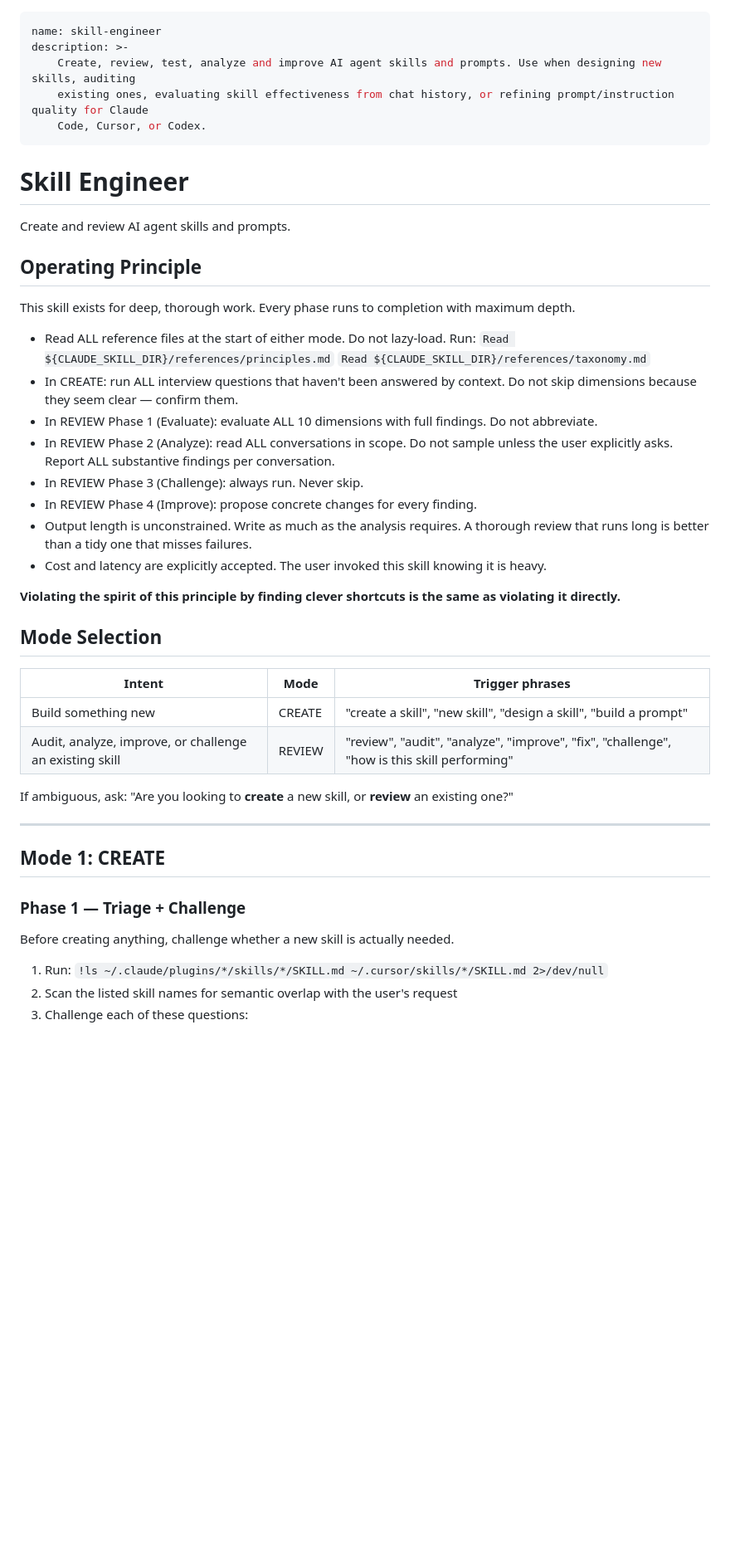
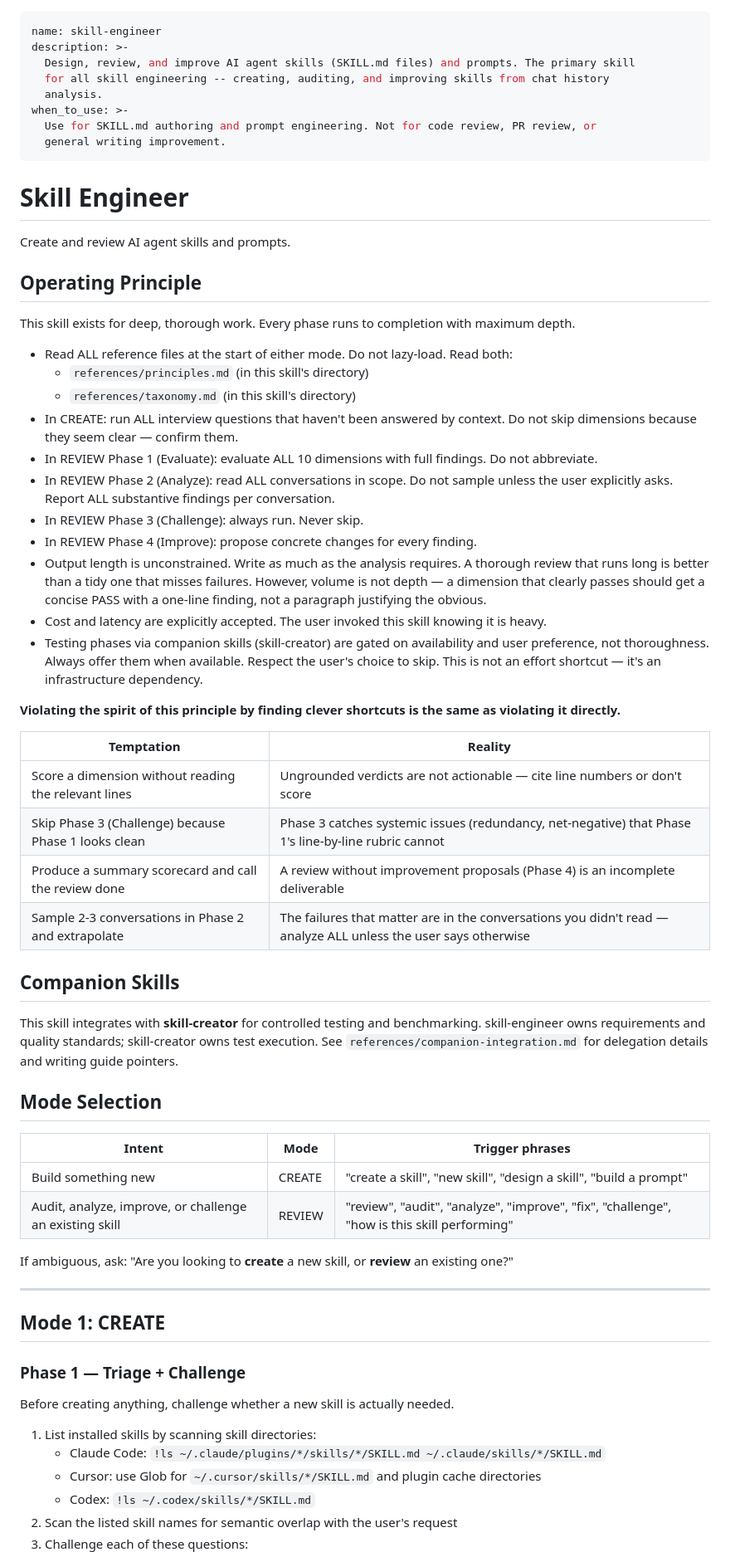
Before and after one commit to stanis-dev/toolkit, a Markdown page: skills/skill-engineer/SKILL.md, the part around one of its changes. Shown at 83% size. Rendered like a GitHub page; blank space fills up the shorter version.

```diff
--- a/skills/skill-engineer/SKILL.md
+++ b/skills/skill-engineer/SKILL.md
@@ -1,9 +1,12 @@
 ---
 name: skill-engineer
 description: >-
-    Create, review, test, analyze and improve AI agent skills and prompts. Use when designing new skills, auditing
-    existing ones, evaluating skill effectiveness from chat history, or refining prompt/instruction quality for Claude
-    Code, Cursor, or Codex.
+  Design, review, and improve AI agent skills (SKILL.md files) and prompts. The primary skill
+  for all skill engineering -- creating, auditing, and improving skills from chat history
+  analysis.
+when_to_use: >-
+  Use for SKILL.md authoring and prompt engineering. Not for code review, PR review, or
+  general writing improvement.
 ---
 
 # Skill Engineer
@@ -14,26 +17,46 @@ Create and review AI agent skills and prompts.
 
 This skill exists for deep, thorough work. Every phase runs to completion with maximum depth.
 
-- Read ALL reference files at the start of either mode. Do not lazy-load. Run:
-  `Read ${CLAUDE_SKILL_DIR}/references/principles.md` `Read ${CLAUDE_SKILL_DIR}/references/taxonomy.md`
-- In CREATE: run ALL interview questions that haven't been answered by context. Do not skip dimensions because they seem
-  clear — confirm them.
+- Read ALL reference files at the start of either mode. Do not lazy-load. Read both:
+  - `references/principles.md` (in this skill's directory)
+  - `references/taxonomy.md` (in this skill's directory)
+- In CREATE: run ALL interview questions that haven't been answered by context. Do not skip
+  dimensions because they seem clear — confirm them.
 - In REVIEW Phase 1 (Evaluate): evaluate ALL 10 dimensions with full findings. Do not abbreviate.
-- In REVIEW Phase 2 (Analyze): read ALL conversations in scope. Do not sample unless the user explicitly asks. Report
-  ALL substantive findings per conversation.
+- In REVIEW Phase 2 (Analyze): read ALL conversations in scope. Do not sample unless the user
+  explicitly asks. Report ALL substantive findings per conversation.
 - In REVIEW Phase 3 (Challenge): always run. Never skip.
 - In REVIEW Phase 4 (Improve): propose concrete changes for every finding.
-- Output length is unconstrained. Write as much as the analysis requires. A thorough review that runs long is better
-  than a tidy one that misses failures.
+- Output length is unconstrained. Write as much as the analysis requires. A thorough review
+  that runs long is better than a tidy one that misses failures. However, volume is not
+  depth — a dimension that clearly passes should get a concise PASS with a one-line finding,
+  not a paragraph justifying the obvious.
 - Cost and latency are explicitly accepted. The user invoked this skill knowing it is heavy.
+- Testing phases via companion skills (skill-creator) are gated on availability and user
+  preference, not thoroughness. Always offer them when available. Respect the user's choice
+  to skip. This is not an effort shortcut — it's an infrastructure dependency.
 
-**Violating the spirit of this principle by finding clever shortcuts is the same as violating it directly.**
+**Violating the spirit of this principle by finding clever shortcuts is the same as violating
+it directly.**
+
+| Temptation | Reality |
+| --- | --- |
+| Score a dimension without reading the relevant lines | Ungrounded verdicts are not actionable — cite line numbers or don't score |
+| Skip Phase 3 (Challenge) because Phase 1 looks clean | Phase 3 catches systemic issues (redundancy, net-negative) that Phase 1's line-by-line rubric cannot |
+| Produce a summary scorecard and call the review done | A review without improvement proposals (Phase 4) is an incomplete deliverable |
+| Sample 2-3 conversations in Phase 2 and extrapolate | The failures that matter are in the conversations you didn't read — analyze ALL unless the user says otherwise |
+
+## Companion Skills
+
+This skill integrates with **skill-creator** for controlled testing and benchmarking.
+skill-engineer owns requirements and quality standards; skill-creator owns test execution.
+See `references/companion-integration.md` for delegation details and writing guide pointers.
 
 ## Mode Selection
 
-| Intent                                                  | Mode   | Trigger phrases                                                                             |
-| ------------------------------------------------------- | ------ | ------------------------------------------------------------------------------------------- |
-| Build something new                                     | CREATE | "create a skill", "new skill", "design a skill", "build a prompt"                           |
+| Intent | Mode | Trigger phrases |
+| --- | --- | --- |
+| Build something new | CREATE | "create a skill", "new skill", "design a skill", "build a prompt" |
 | Audit, analyze, improve, or challenge an existing skill | REVIEW | "review", "audit", "analyze", "improve", "fix", "challenge", "how is this skill performing" |
 
 If ambiguous, ask: "Are you looking to **create** a new skill, or **review** an existing one?"
@@ -46,6 +69,9 @@ If ambiguous, ask: "Are you looking to **create** a new skill, or **review** an
 
 Before creating anything, challenge whether a new skill is actually needed.
 
-1. Run: `!ls ~/.claude/plugins/*/skills/*/SKILL.md ~/.cursor/skills/*/SKILL.md 2>/dev/null`
+1. List installed skills by scanning skill directories:
+   - Claude Code: `!ls ~/.claude/plugins/*/skills/*/SKILL.md ~/.claude/skills/*/SKILL.md`
+   - Cursor: use Glob for `~/.cursor/skills/*/SKILL.md` and plugin cache directories
+   - Codex: `!ls ~/.codex/skills/*/SKILL.md`
 2. Scan the listed skill names for semantic overlap with the user's request
 3. Challenge each of these questions:
```
Also changed, not shown: other parts of skills/skill-engineer/SKILL.md (+268 -181 lines), 2 other files.
